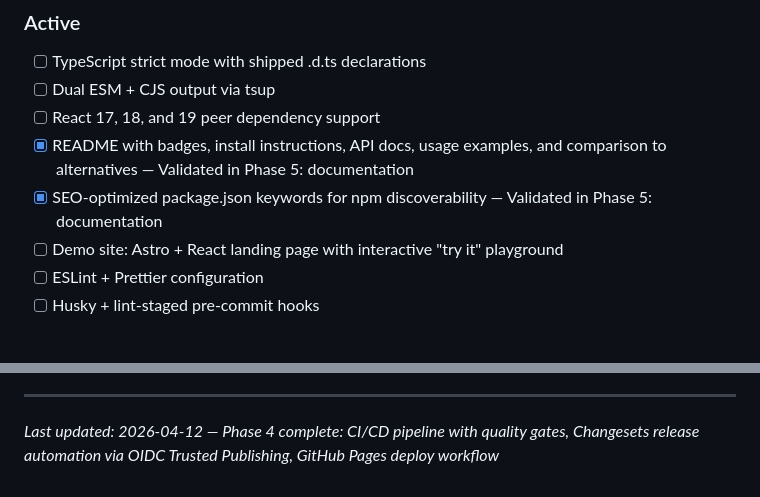
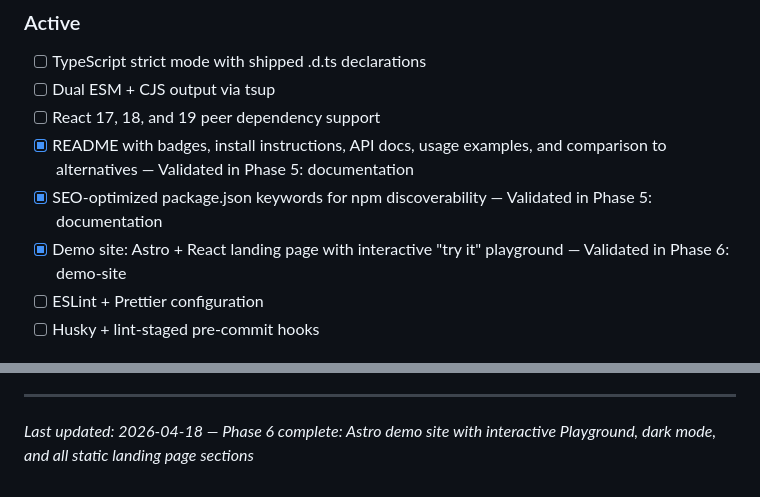
Before and after one commit to TomyCesaille/react-site-icon, a Markdown page: .planning/PROJECT.md, 2 parts joined by grey strips. GitHub-like rendering.

Commit message:
docs(phase-06): evolve PROJECT.md after phase completion

```diff
--- a/.planning/PROJECT.md
+++ b/.planning/PROJECT.md
@@ -29,7 +29,7 @@ Reliably display any website's favicon with correct fallback detection — fast
 - [ ] React 17, 18, and 19 peer dependency support
 - [x] README with badges, install instructions, API docs, usage examples, and comparison to alternatives — Validated in Phase 5: documentation
 - [x] SEO-optimized package.json keywords for npm discoverability — Validated in Phase 5: documentation
-- [ ] Demo site: Astro + React landing page with interactive "try it" playground
+- [x] Demo site: Astro + React landing page with interactive "try it" playground — Validated in Phase 6: demo-site
 - [ ] ESLint + Prettier configuration
 - [ ] Husky + lint-staged pre-commit hooks
 
@@ -93,4 +93,4 @@ This document evolves at phase transitions and milestone boundaries.
 4. Update Context with current state
 
 ---
-*Last updated: 2026-04-12 — Phase 4 complete: CI/CD pipeline with quality gates, Changesets release automation via OIDC Trusted Publishing, GitHub Pages deploy workflow*
+*Last updated: 2026-04-18 — Phase 6 complete: Astro demo site with interactive Playground, dark mode, and all static landing page sections*
```
